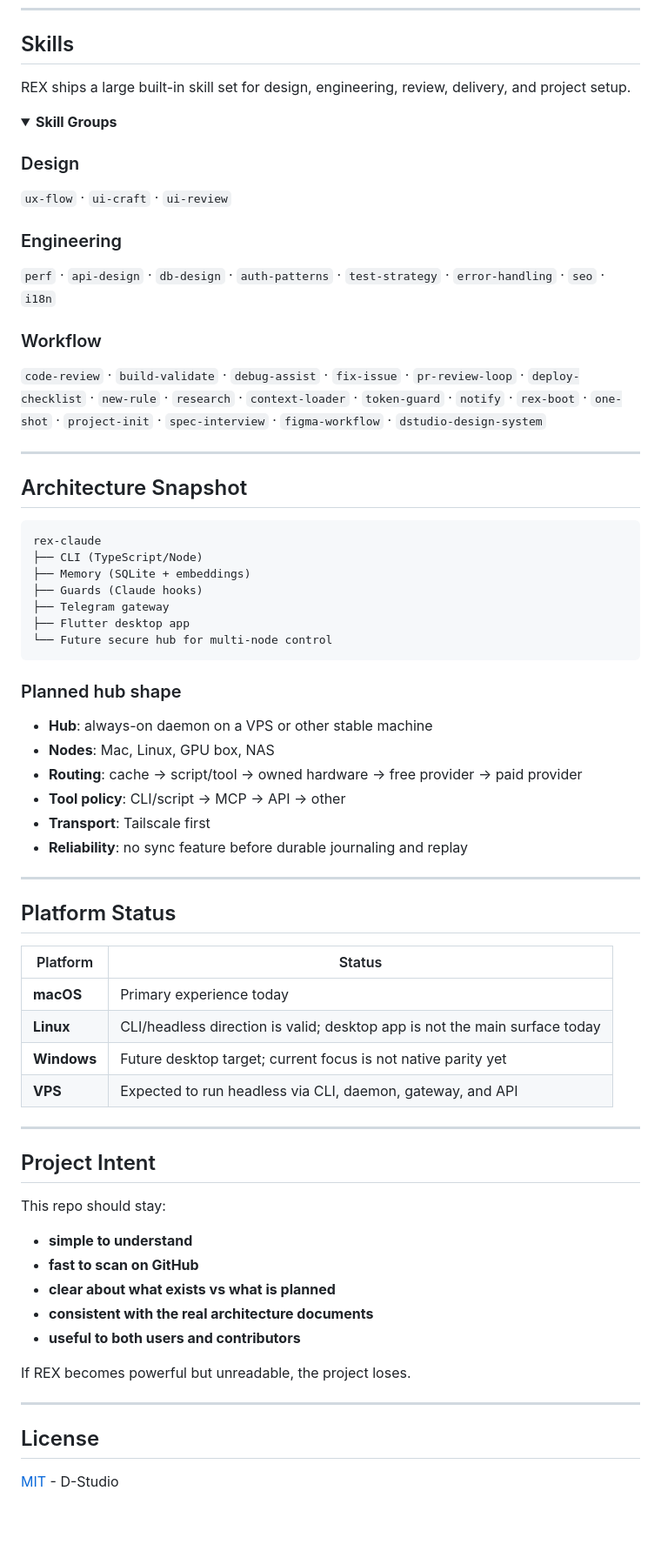
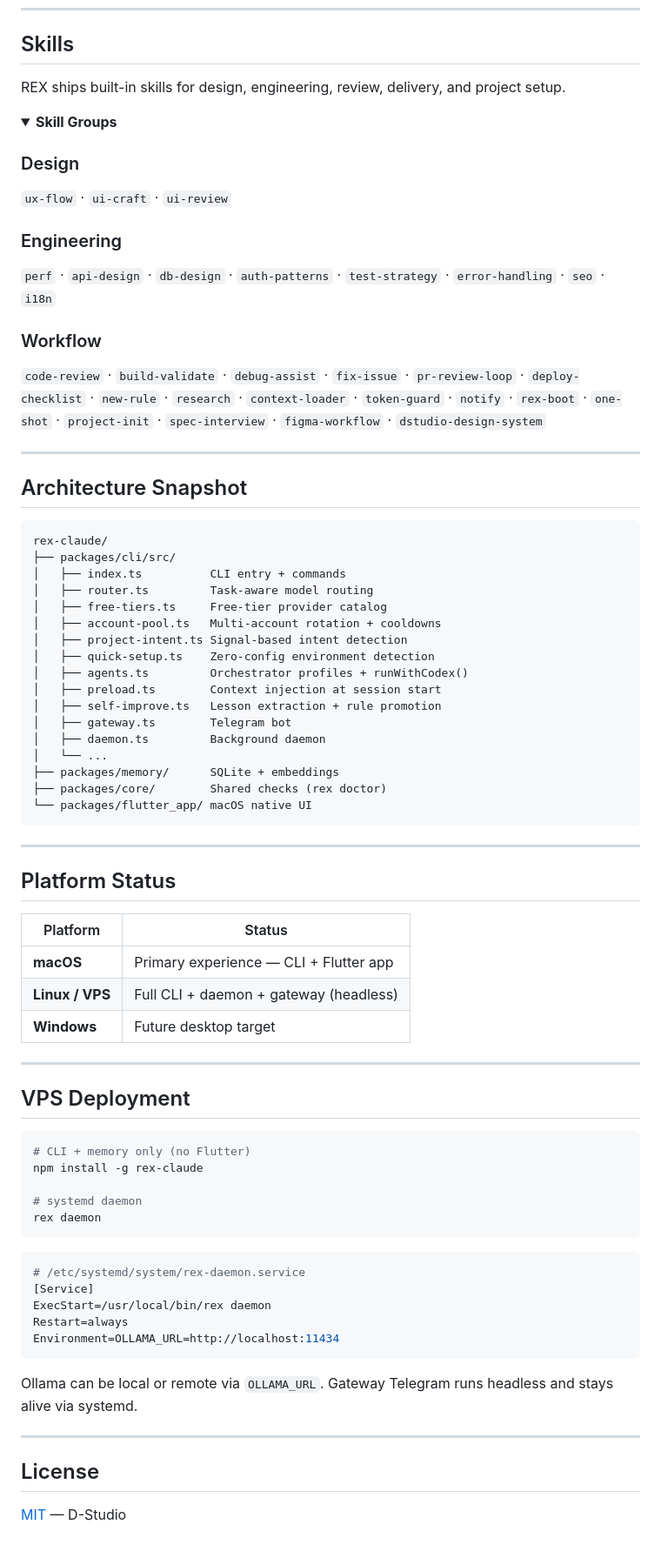
Before and after one commit to Keiy78120/rex, a Markdown page: README.md, the part around one of its changes. Shown at 87% size. Drawn GitHub-style; folded sections open; blank space fills up the shorter version.

````diff
--- a/README.md
+++ b/README.md
@@ -353,21 +239,18 @@ REX currently ships **8 guards** around Claude Code activity.
 
 ## Skills
 
-REX ships a large built-in skill set for design, engineering, review, delivery, and project setup.
+REX ships built-in skills for design, engineering, review, delivery, and project setup.
 
 <details>
 <summary><strong>Skill Groups</strong></summary>
 
 ### Design
-
 `ux-flow` · `ui-craft` · `ui-review`
 
 ### Engineering
-
 `perf` · `api-design` · `db-design` · `auth-patterns` · `test-strategy` · `error-handling` · `seo` · `i18n`
 
 ### Workflow
-
 `code-review` · `build-validate` · `debug-assist` · `fix-issue` · `pr-review-loop` · `deploy-checklist` · `new-rule` · `research` · `context-loader` · `token-guard` · `notify` · `rex-boot` · `one-shot` · `project-init` · `spec-interview` · `figma-workflow` · `dstudio-design-system`
 
 </details>
@@ -376,24 +259,25 @@ REX ships a large built-in skill set for design, engineering, review, delivery,
 
 ## Architecture Snapshot
 
-```text
-rex-claude
-├── CLI (TypeScript/Node)
-├── Memory (SQLite + embeddings)
-├── Guards (Claude hooks)
-├── Telegram gateway
-├── Flutter desktop app
-└── Future secure hub for multi-node control
 ```
-
-### Planned hub shape
-
-- **Hub**: always-on daemon on a VPS or other stable machine
-- **Nodes**: Mac, Linux, GPU box, NAS
-- **Routing**: cache -> script/tool -> owned hardware -> free provider -> paid provider
-- **Tool policy**: CLI/script -> MCP -> API -> other
-- **Transport**: Tailscale first
-- **Reliability**: no sync feature before durable journaling and replay
+rex-claude/
+├── packages/cli/src/
+│   ├── index.ts          CLI entry + commands
+│   ├── router.ts         Task-aware model routing
+│   ├── free-tiers.ts     Free-tier provider catalog
+│   ├── account-pool.ts   Multi-account rotation + cooldowns
+│   ├── project-intent.ts Signal-based intent detection
+│   ├── quick-setup.ts    Zero-config environment detection
+│   ├── agents.ts         Orchestrator profiles + runWithCodex()
+│   ├── preload.ts        Context injection at session start
+│   ├── self-improve.ts   Lesson extraction + rule promotion
+│   ├── gateway.ts        Telegram bot
+│   ├── daemon.ts         Background daemon
+│   └── ...
+├── packages/memory/      SQLite + embeddings
+├── packages/core/        Shared checks (rex doctor)
+└── packages/flutter_app/ macOS native UI
+```
 
 ---
 
@@ -401,27 +285,34 @@ rex-claude
 
 | Platform | Status |
 |----------|--------|
-| **macOS** | Primary experience today |
-| **Linux** | CLI/headless direction is valid; desktop app is not the main surface today |
-| **Windows** | Future desktop target; current focus is not native parity yet |
-| **VPS** | Expected to run headless via CLI, daemon, gateway, and API |
+| **macOS** | Primary experience — CLI + Flutter app |
+| **Linux / VPS** | Full CLI + daemon + gateway (headless) |
+| **Windows** | Future desktop target |
 
 ---
 
-## Project Intent
+## VPS Deployment
 
-This repo should stay:
+```bash
+# CLI + memory only (no Flutter)
+npm install -g rex-claude
 
-- **simple to understand**
-- **fast to scan on GitHub**
-- **clear about what exists vs what is planned**
-- **consistent with the real architecture documents**
-- **useful to both users and contributors**
+# systemd daemon
+rex daemon
+```
 
-If REX becomes powerful but unreadable, the project loses.
+```ini
+# /etc/systemd/system/rex-daemon.service
+[Service]
+ExecStart=/usr/local/bin/rex daemon
+Restart=always
+Environment=OLLAMA_URL=http://localhost:11434
+```
+
+Ollama can be local or remote via `OLLAMA_URL`. Gateway Telegram runs headless and stays alive via systemd.
 
 ---
 
 ## License
 
-[MIT](LICENSE) - D-Studio
+[MIT](LICENSE) — D-Studio
````
Also changed, not shown: other parts of README.md (+152 -266 lines).
